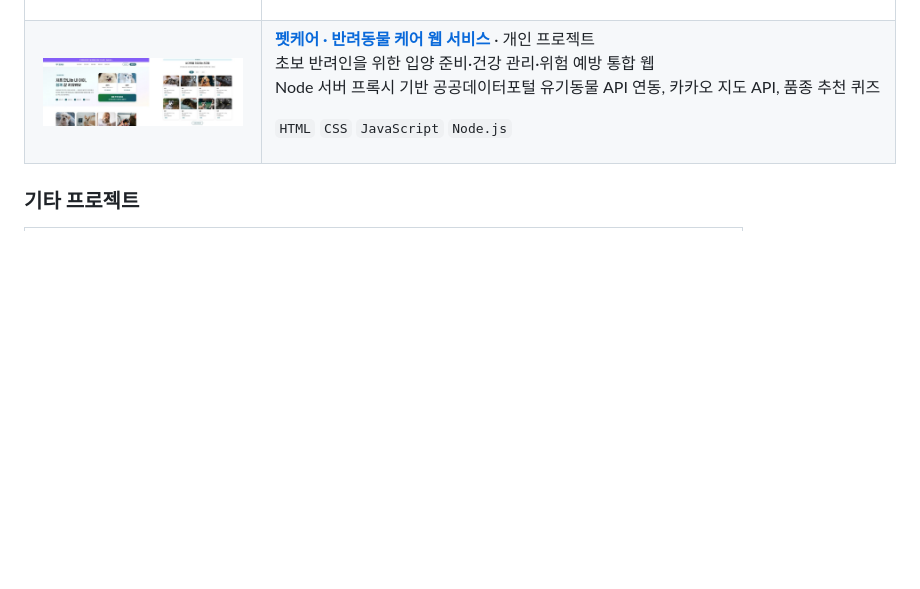
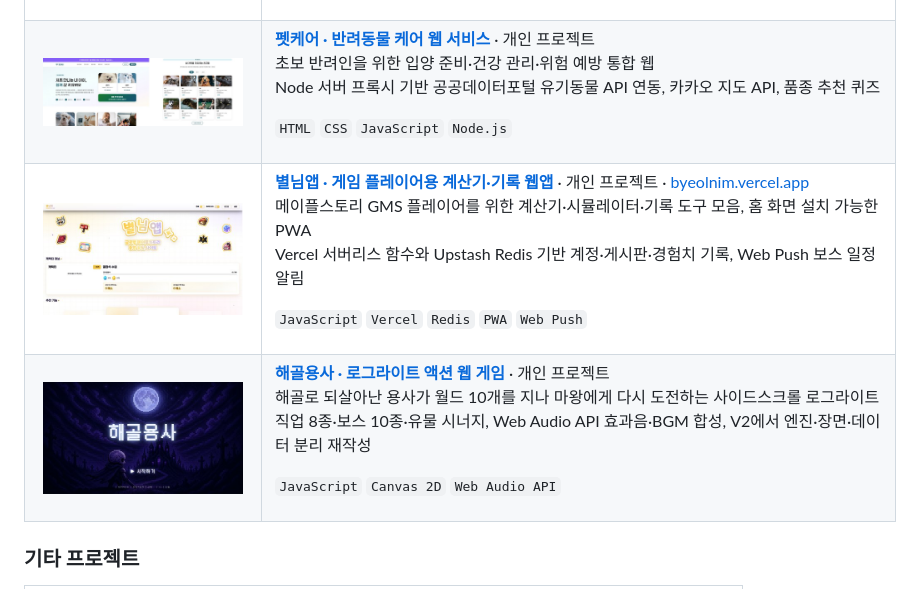
Before and after one commit to seo941024/seo941024, a Markdown page: README.md, the part around one of its changes. Drawn GitHub-style; pictures changed too: images/byeolnim.jpg (added), images/skull.jpg (added); blank space fills up the shorter version.

Commit message:
대표 프로젝트에 별님앱과 해골용사 추가, Redis·Vercel 배지 추가
Co-Authored-By: Claude Opus 5.5 <noreply@anthropic.com>

```diff
--- a/README.md
+++ b/README.md
@@ -97,6 +97,30 @@ PyTorch 학습 루프 구현, Keras 이중 구현 교차 확인, 입력 크기
 Node 서버 프록시 기반 공공데이터포털 유기동물 API 연동, 카카오 지도 API, 품종 추천 퀴즈
 
 `HTML` `CSS` `JavaScript` `Node.js`
+
+</td>
+</tr>
+<tr>
+<td align="center"><img src="images/byeolnim.jpg" width="200" alt="별님앱"></td>
+<td>
+
+**[별님앱 · 게임 플레이어용 계산기·기록 웹앱](https://github.com/seo941024/Byeolnim)** · 개인 프로젝트 · [byeolnim.vercel.app](https://byeolnim.vercel.app)<br>
+메이플스토리 GMS 플레이어를 위한 계산기·시뮬레이터·기록 도구 모음, 홈 화면 설치 가능한 PWA<br>
+Vercel 서버리스 함수와 Upstash Redis 기반 계정·게시판·경험치 기록, Web Push 보스 일정 알림
+
+`JavaScript` `Vercel` `Redis` `PWA` `Web Push`
+
+</td>
+</tr>
+<tr>
+<td align="center"><img src="images/skull.jpg" width="200" alt="해골용사"></td>
+<td>
+
+**[해골용사 · 로그라이트 액션 웹 게임](https://github.com/seo941024/skullPJ)** · 개인 프로젝트<br>
+해골로 되살아난 용사가 월드 10개를 지나 마왕에게 다시 도전하는 사이드스크롤 로그라이트<br>
+직업 8종·보스 10종·유물 시너지, Web Audio API 효과음·BGM 합성, V2에서 엔진·장면·데이터 분리 재작성
+
+`JavaScript` `Canvas 2D` `Web Audio API`
 
 </td>
 </tr>
```
Also changed, not shown: other parts of README.md (+2 -2 lines).
